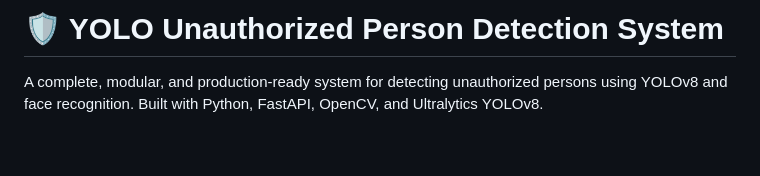
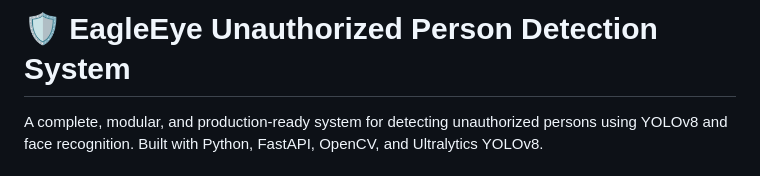
Before and after one commit to satishchauhan108/EagleEye, a Markdown page: README.md, the part around the change. Rendered like a GitHub page; blank space fills up the shorter version.

```diff
--- a/README.md
+++ b/README.md
@@ -1,4 +1,4 @@
-# 🛡️ YOLO Unauthorized Person Detection System
+# 🛡️ EagleEye Unauthorized Person Detection System
 
 A complete, modular, and production-ready system for detecting unauthorized persons using YOLOv8 and face recognition. Built with Python, FastAPI, OpenCV, and Ultralytics YOLOv8.
 
```
